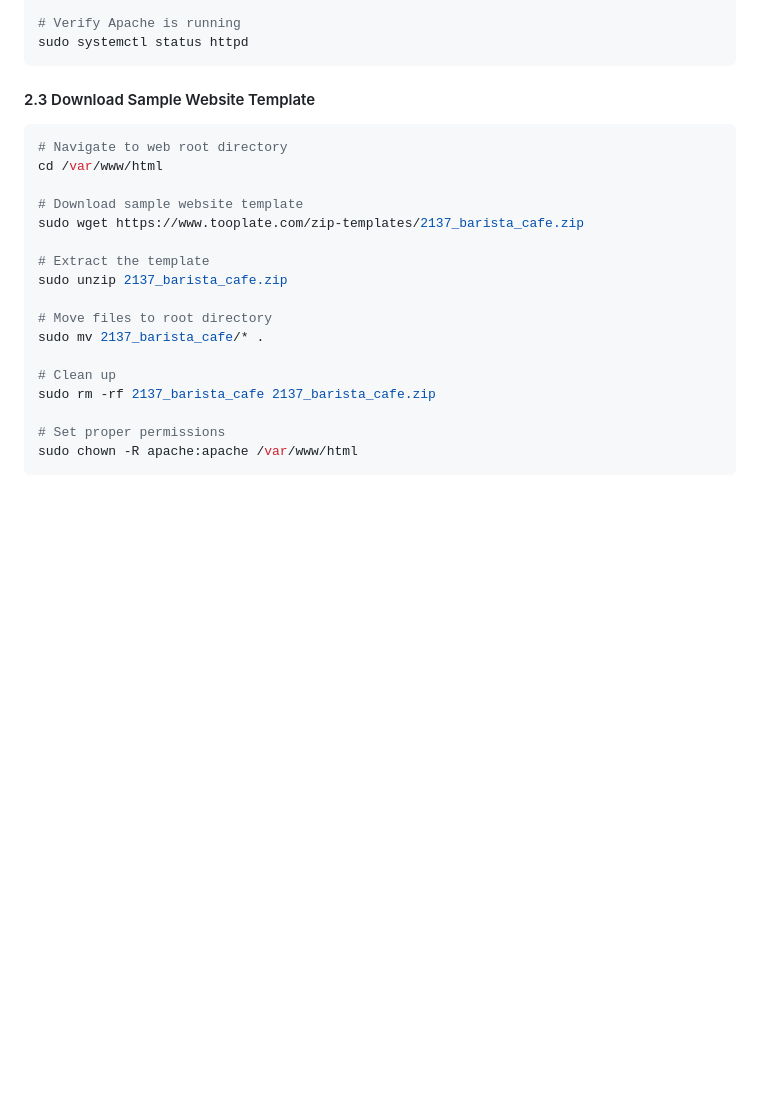
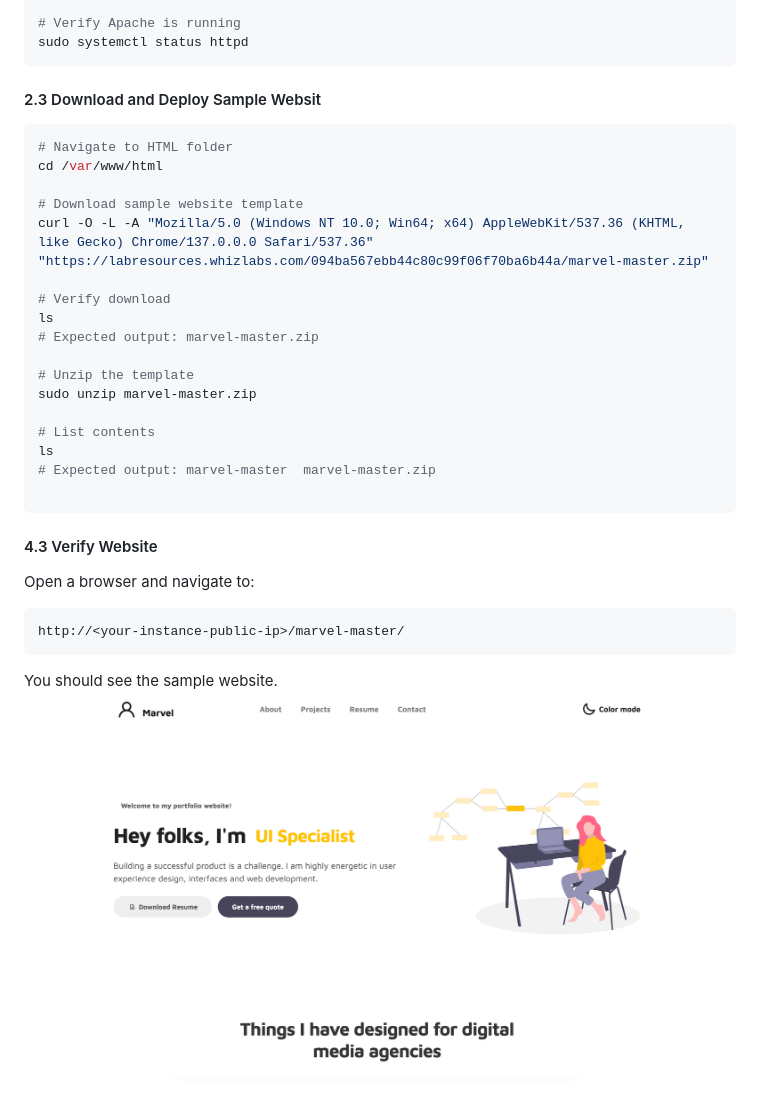
Before and after one commit to estherdomfeh213/AmaliTech-AWS-Journey-2026, a Markdown page: kinesis-log-streaming-pipeline/README.md, the part around the change. GitHub-like rendering; pictures changed too: kinesis-log-streaming-pipeline/screenshots/sample-website.png (added); blank space fills up the shorter version.

Commit message:
doc: update readme

````diff
--- a/kinesis-log-streaming-pipeline/README.md
+++ b/kinesis-log-streaming-pipeline/README.md
@@ -142,23 +142,31 @@ sudo systemctl enable httpd
 sudo systemctl status httpd
 ```
 
-#### 2.3 Download Sample Website Template
+#### 2.3 Download and Deploy Sample Websit
 ```bash
-# Navigate to web root directory
+# Navigate to HTML folder
 cd /var/www/html
 
 # Download sample website template
-sudo wget https://www.tooplate.com/zip-templates/2137_barista_cafe.zip
+curl -O -L -A "Mozilla/5.0 (Windows NT 10.0; Win64; x64) AppleWebKit/537.36 (KHTML, like Gecko) Chrome/137.0.0.0 Safari/537.36" "https://labresources.whizlabs.com/094ba567ebb44c80c99f06f70ba6b44a/marvel-master.zip"
 
-# Extract the template
-sudo unzip 2137_barista_cafe.zip
+# Verify download
+ls
+# Expected output: marvel-master.zip
 
-# Move files to root directory
-sudo mv 2137_barista_cafe/* .
+# Unzip the template
+sudo unzip marvel-master.zip
 
-# Clean up
-sudo rm -rf 2137_barista_cafe 2137_barista_cafe.zip
+# List contents
+ls
+# Expected output: marvel-master  marvel-master.zip
 
-# Set proper permissions
-sudo chown -R apache:apache /var/www/html
 ```
+
+#### 4.3 Verify Website
+Open a browser and navigate to:
+```text
+http://<your-instance-public-ip>/marvel-master/
+```
+You should see the sample website.
+![sample-website](screenshots/sample-website.png)
````
